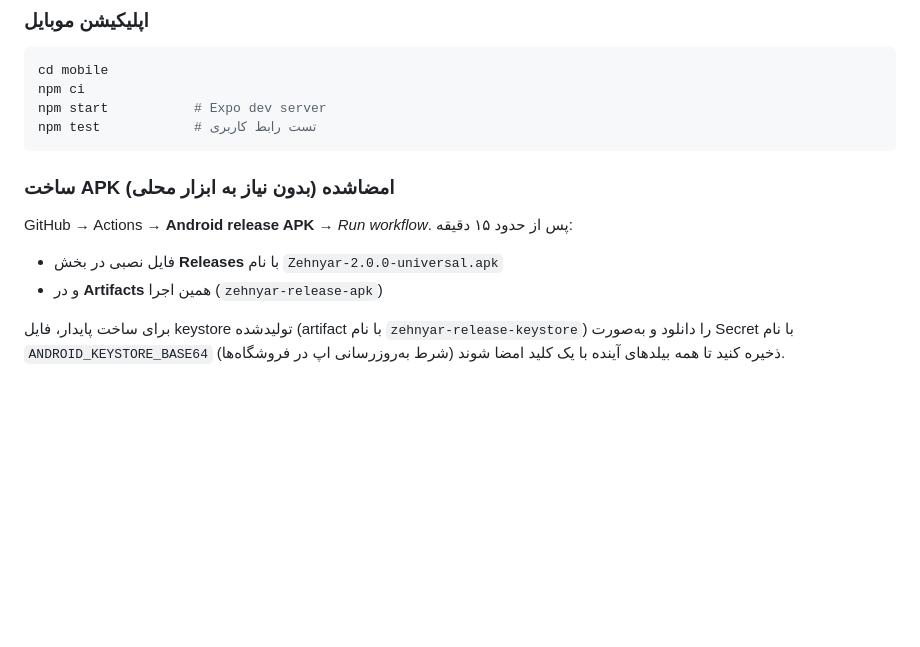
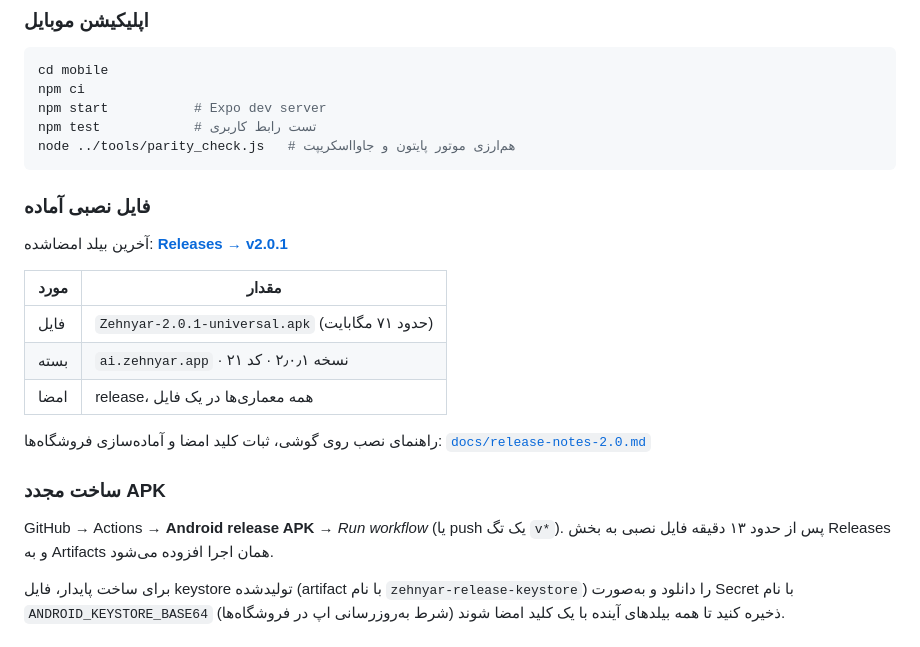
Before and after one commit to zehnyarai/Zehnyar, a Markdown page: README.md, the part around the change. Rendered like a GitHub page; blank space fills up the shorter version.

Commit message:
docs: point README at the published v2.0.1 APK release
Co-authored-by: arena-agent <297053741+arena-agent@users.noreply.github.com>

````diff
--- a/README.md
+++ b/README.md
@@ -60,14 +60,24 @@ cd mobile
 npm ci
 npm start           # Expo dev server
 npm test            # تست رابط کاربری
+node ../tools/parity_check.js   # هم‌ارزی موتور پایتون و جاوااسکریپت
 ```
 
-### ساخت APK امضاشده (بدون نیاز به ابزار محلی)
+### فایل نصبی آماده
 
-GitHub → Actions → **Android release APK** → *Run workflow*. پس از حدود ۱۵ دقیقه:
+آخرین بیلد امضاشده: **[Releases → v2.0.1](https://github.com/zehnyarai/Zehnyar/releases/tag/v2.0.1)**
 
-- فایل نصبی در بخش **Releases** با نام `Zehnyar-2.0.0-universal.apk`
-- و در **Artifacts** همین اجرا (`zehnyar-release-apk`)
+| مورد | مقدار |
+|---|---|
+| فایل | `Zehnyar-2.0.1-universal.apk` (حدود ۷۱ مگابایت) |
+| بسته | `ai.zehnyar.app` · نسخه ۲٫۰٫۱ · کد ۲۱ |
+| امضا | release، همه معماری‌ها در یک فایل |
+
+راهنمای نصب روی گوشی، ثبات کلید امضا و آماده‌سازی فروشگاه‌ها: [`docs/release-notes-2.0.md`](docs/release-notes-2.0.md)
+
+### ساخت مجدد APK
+
+GitHub → Actions → **Android release APK** → *Run workflow* (یا push یک تگ `v*`). پس از حدود ۱۳ دقیقه فایل نصبی به بخش Releases و به Artifacts همان اجرا افزوده می‌شود.
 
 برای ساخت پایدار، فایل keystore تولیدشده (artifact با نام `zehnyar-release-keystore`) را دانلود و به‌صورت Secret با نام `ANDROID_KEYSTORE_BASE64` ذخیره کنید تا همه بیلدهای آینده با یک کلید امضا شوند (شرط به‌روزرسانی اپ در فروشگاه‌ها).
 
````
